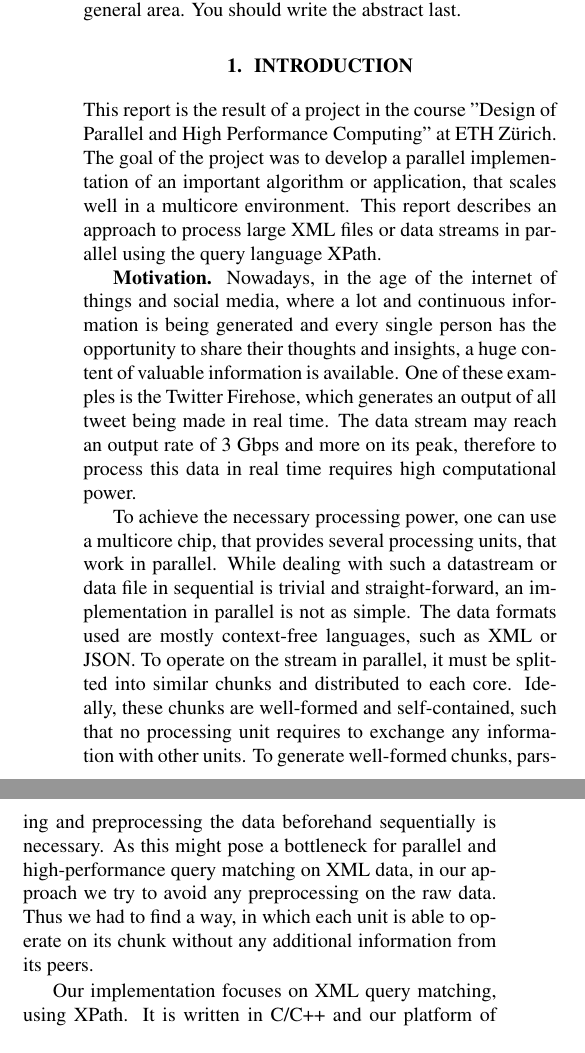
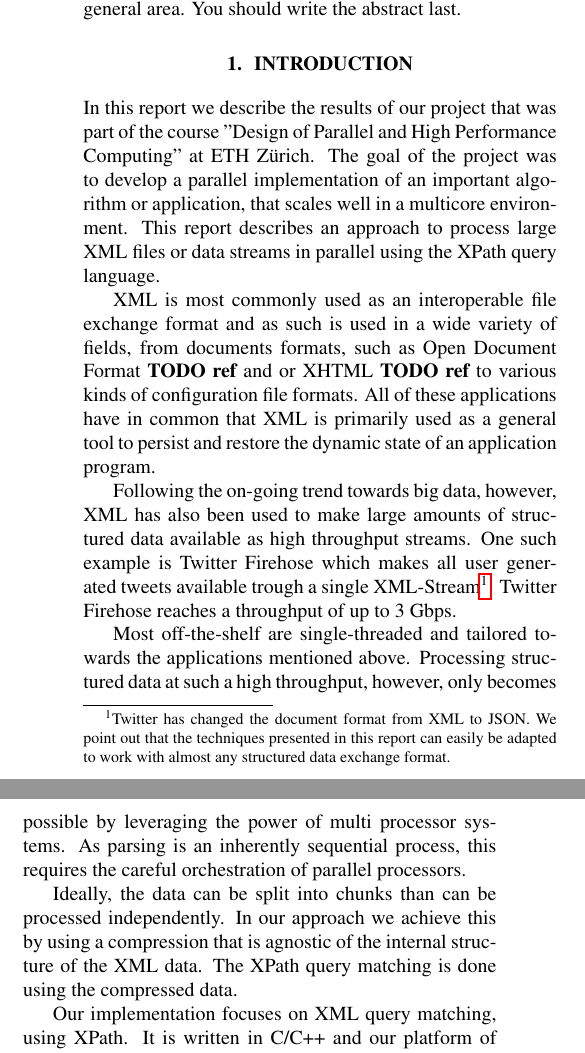
Before and after one commit to kaisert/DPHPC-project, a LaTeX paper (doc/report/report.tex, which reads doc/report/01_introduction.tex): two parts of the columns of page 1 of 6, joined at a grey line, cut so that both start at the same text. Compiled offline with pdfLaTeX.

Commit message:
Tobias will hate me. ;-)

```diff
--- a/doc/report/01_introduction.tex
+++ b/doc/report/01_introduction.tex
@@ -1,13 +1,37 @@
 \section{Introduction}\label{sec:intro}
 
-This report is the result of a project in the course ''Design of Parallel and High Performance Computing'' at ETH Z\"urich. The goal of the project was to develop a parallel implementation of an important algorithm or application, that scales well in a multicore environment. This report describes an approach to process large XML files or data streams in parallel using the query language XPath.
+In this report we describe the results of our project that was part of the
+course ''Design of Parallel and High Performance Computing'' at ETH Z\"urich.
+The goal of the project was to develop a parallel implementation of an important
+algorithm or application, that scales well in a multicore environment. This
+report describes an approach to process large XML files or data streams in
+parallel using the XPath query language.
 
-\mypar{Motivation} Nowadays, in the age of the internet of things and social media, where a lot and continuous information is being generated and every single person has the opportunity to share their thoughts and insights, a huge content of valuable information is available. One of these examples is the Twitter Firehose, which generates an output of all tweet being made in real time. The data stream may reach an output rate of 3 Gbps and more on  its peak, therefore to process this data in real time requires high computational power.
+XML is most commonly used as an interoperable file exchange format and as such
+is used in a wide variety of fields, from documents formats, such as Open
+Document Format \todo{ref} and or XHTML \todo{ref} to various kinds of
+configuration file formats. All of these applications have in common that XML is
+primarily used as a general tool to persist and restore the dynamic state of an
+application program.
 
-To achieve the necessary processing power, one can use a multicore chip, that provides several processing units, that work in parallel. While dealing with such a datastream or data file in sequential is trivial and straight-forward, an implementation in parallel is not as simple. The data formats used are mostly context-free languages, such as XML or JSON. To operate on the stream in parallel, it must be splitted into similar chunks and distributed to each core. Ideally, these chunks are well-formed and self-contained, such that no processing unit requires to exchange any information with other units. To generate well-formed chunks, parsing and preprocessing the data beforehand sequentially is necessary. As this might pose a bottleneck for parallel and high-performance query matching on XML data, in our approach we try to avoid any preprocessing on the raw data. Thus we had to find a way, in which each unit is able to operate on its chunk without any additional information from its peers.
+Following the on-going trend towards big data, however, XML has also been used
+to make large amounts of structured data available as high throughput streams.
+One such example is Twitter Firehose which makes all user generated tweets
+available trough a single XML-Stream\footnote{Twitter has changed the document
+format from XML to JSON. We point out that the techniques presented in this
+report can easily be adapted to work with almost any structured data exchange
+format.}. Twitter Firehose reaches a throughput of up to 3 Gbps.
 
-Our implementation focuses on XML query matching, using XPath. It is written in C/C++ and our platform of choice is the Intel's Xeon Phi, incorporating 61 cores and 16 GB of memory. We found a scalable approach to process queries on large XML files. Our implementation reaches a throughput of about 0.93 GB/s and offers a big potential for optimization to the architecture at use.
+Most off-the-shelf are single-threaded and tailored towards the applications
+mentioned above. Processing structured data at such a high throughput, however,
+only becomes possible by leveraging the power of multi processor systems. As
+parsing is an inherently sequential process, this requires the careful
+orchestration of parallel processors.
 
-\mypar{Related work} Main inspiration of our work was \cite{Ogden2013}. Ogden et al describe an approach to query XML data with the help of pushdown transducers. Its core idea is to generate mappings of a start state and an end state. For each chunk one mapping is being computed and then, when each core has finished processing its part, they are merged according to the matching end and start states of each chunk.
+Ideally, the data can be split into chunks than can be processed independently.
+In our approach we achieve this by using a compression that is agnostic of the
+internal structure of the XML data. The XPath query matching is done using the
+compressed data.
 
-Optimally to process XML streams, deterministic automatons are used. The compilation of XPath queries into automatons is discussed in \cite{Green2004}.
+Our implementation focuses on XML query matching, using XPath. It is written in
+C/C++ and our platform of choice is the Intel's Xeon Phi, incorporating 61 cores
@@ -13,0 +42 @@ Optimally to process XML streams, deterministic automatons are used. The compila
+\mypar{Related work} Main inspiration of our work was \cite{Ogden2013}. Ogden et
@@ -13,0 +49,25 @@ Optimally to process XML streams, deterministic automatons are used. The compila
+Optimally to process XML streams, deterministic automatons are used. The
+compilation of XPath queries into automatons is discussed in \cite{Green2004}.
+
+
+%\mypar{Motivation} Nowadays, in the age of the internet of things and social
+%media, where a lot and continuous information is being generated and every
+%single person has the opportunity to share their thoughts and insights, a huge
+%content of valuable information is available. One of these examples is the
+%Twitter Firehose, which generates an output of all tweet being made in real
+%time. The data stream may reach an output rate of 3 Gbps and more on  its peak,
+%therefore to process this data in real time requires high computational power.
+%
+%To achieve the necessary processing power, one can use a multicore chip, that
+%provides several processing units, that work in parallel. While dealing with
+%such a datastream or data file in sequential is trivial and straight-forward, an
+%implementation in parallel is not as simple. The data formats used are mostly
+%context-free languages, such as XML or JSON. To operate on the stream in
+%parallel, it must be splitted into similar chunks and distributed to each core.
+%Ideally, these chunks are well-formed and self-contained, such that no
+%processing unit requires to exchange any information with other units. To
+%generate well-formed chunks, parsing and preprocessing the data beforehand
+%sequentially is necessary. As this might pose a bottleneck for parallel and
+%high-performance query matching on XML data, in our approach we try to avoid any
+%preprocessing on the raw data. Thus we had to find a way, in which each unit is
+%able to operate on its chunk without any additional information from its peers.
```
Also changed, not shown: doc/report/01_introduction.tex (10 more changed lines).
